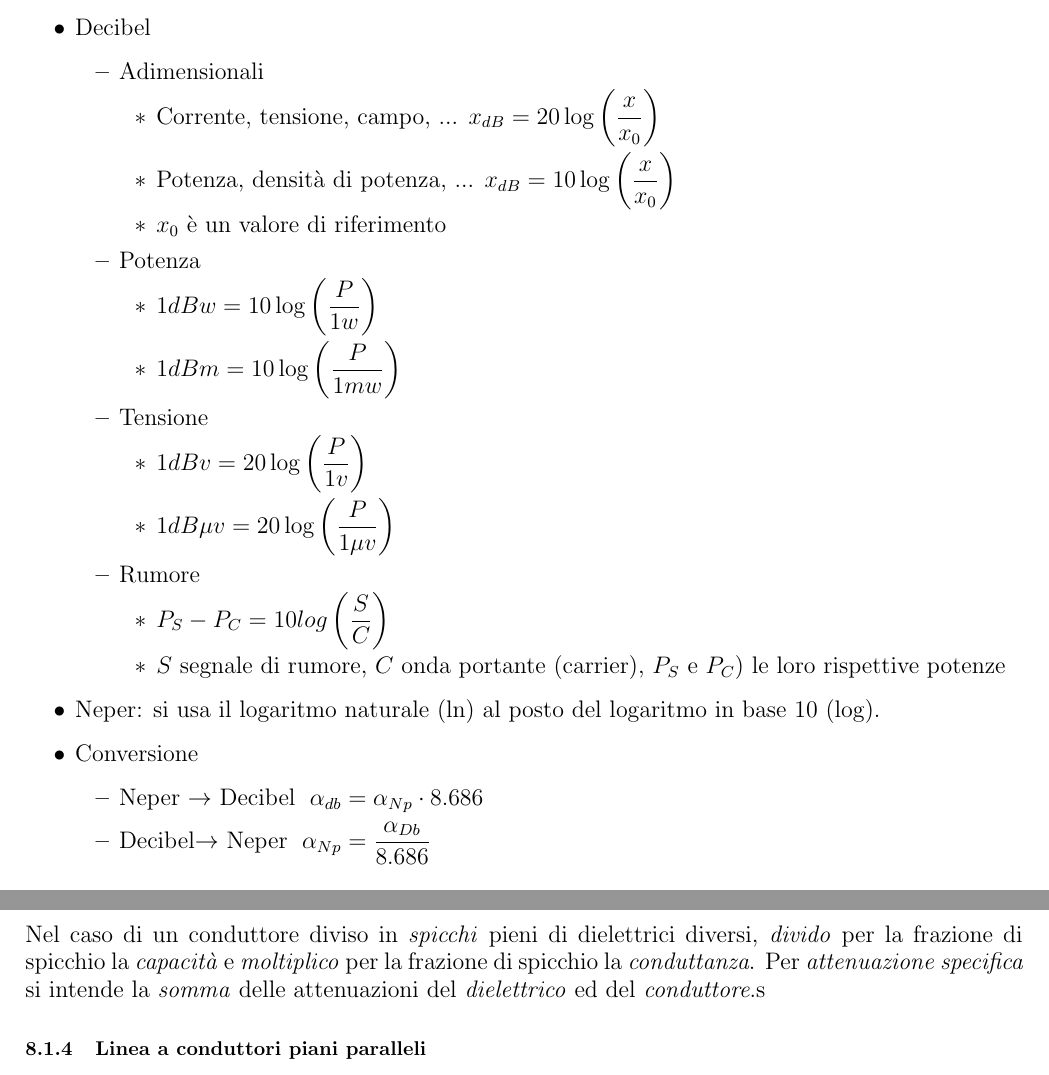
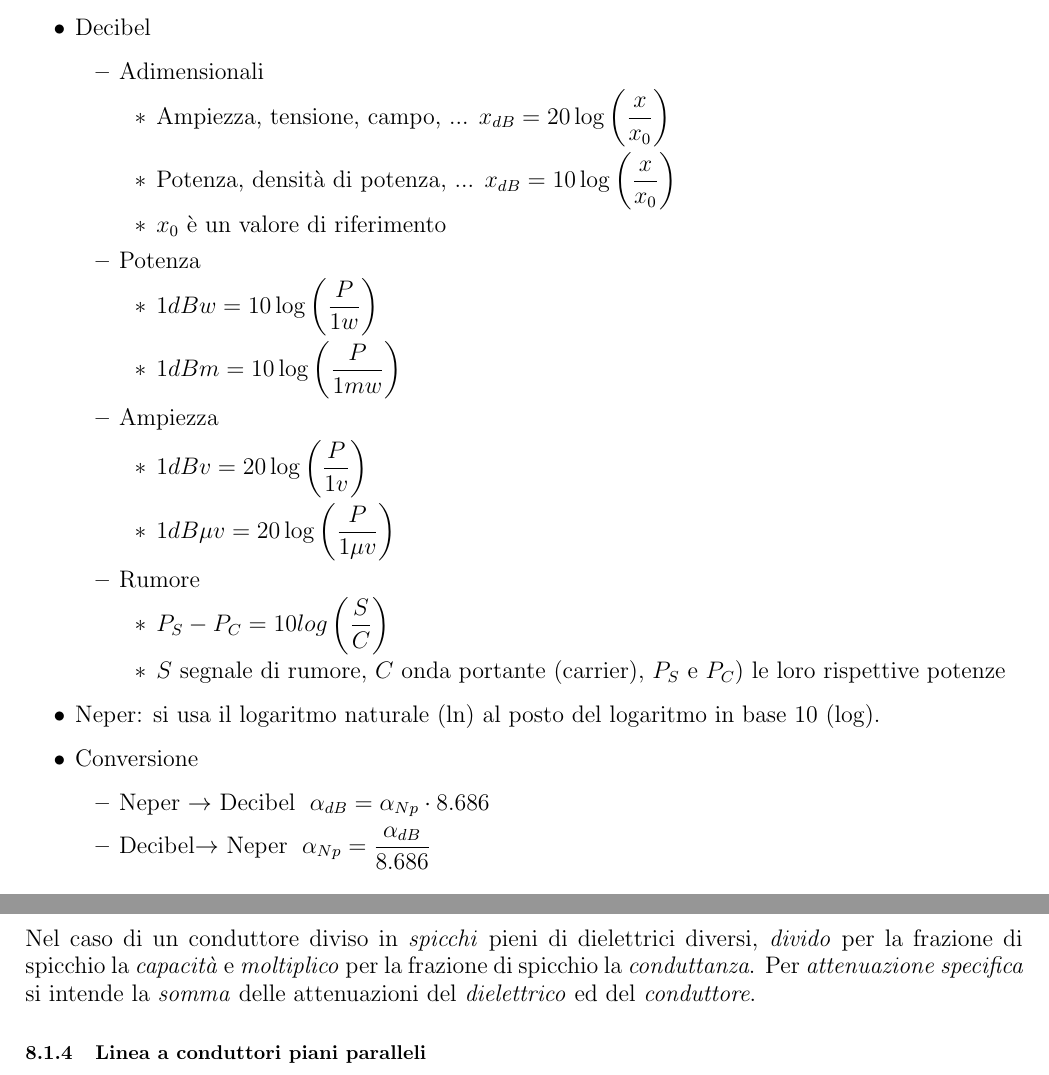
Before and after one commit to lorossi/formulario-campi-elettromagnetici, a LaTeX document (formulario_campi.tex): two parts of pages 6 and 19 of 28, joined at a grey line, cut so that both start at the same text. Compiled offline with pdfLaTeX.

Commit message:
aggiornate formule

```diff
--- a/formulario_campi.tex
+++ b/formulario_campi.tex
@@ -128,7 +128,7 @@ Assicurarsi di essere in modalità \textit{COMPLEX} prima di eseguire questi cal
 	\begin{itemize}
 		\item Adimensionali
 		\begin{itemize}
-			\item Corrente, tensione, campo, ... \( x_{dB} = 20 \log\left(\dfrac{x}{x_0}\right) \)
+			\item Ampiezza, tensione, campo, ... \( x_{dB} = 20 \log\left(\dfrac{x}{x_0}\right) \)
 			\item Potenza, densità di potenza, ... \( x_{dB} = 10 \log\left(\dfrac{x}{x_0}\right) \)
 			\item \(x_0\) è un valore di riferimento
 		\end{itemize}
@@ -137,7 +137,7 @@ Assicurarsi di essere in modalità \textit{COMPLEX} prima di eseguire questi cal
 			\item \(1 dBw = 10 \log\left(\dfrac{P}{1w}\right) \)
 			\item \(1 dBm = 10 \log\left(\dfrac{P}{1mw}\right) \)
 		\end{itemize}
-		\item Tensione
+		\item Ampiezza
 		\begin{itemize}
 			\item \(1 dBv = 20 \log\left(\dfrac{P}{1v}\right) \)
 			\item \(1 dB \mu v = 20 \log\left(\dfrac{P}{1 \mu v}\right) \)
@@ -151,8 +151,8 @@ Assicurarsi di essere in modalità \textit{COMPLEX} prima di eseguire questi cal
 	\item Neper: si usa il logaritmo naturale (\( \ln \)) al posto del logaritmo in base 10 (\(\log\)).
 	\item Conversione
 	\begin{itemize}
-		\item Neper \(\rightarrow\) Decibel \( \; \alpha_{db} = \alpha_{Np} \cdot 8.686 \)
-		\item Decibel\(\rightarrow\) Neper \( \; \alpha_{Np} = \dfrac{\alpha_{Db}}{8.686} \)
+		\item Neper \(\rightarrow\) Decibel \( \; \alpha_{dB} = \alpha_{Np} \cdot 8.686 \)
+		\item Decibel\(\rightarrow\) Neper \( \; \alpha_{Np} = \dfrac{\alpha_{dB}}{8.686} \)
 	\end{itemize}
 \end{itemize}
 
@@ -538,10 +538,10 @@ Mezzi ideali e senza perdite, onda elettromagnetica con componenti in \( x \) e
 	\item Resistenza per unità di lunghezza \( R = \dfrac{R_s}{2 \pi} \left( \dfrac{1}{a} + \dfrac{1}{b} \right) \)
 	\item Resistenza superficiale \( R_s = \sqrt{\dfrac{\pi f \mu}{\sigma}} = \sqrt{\dfrac{\omega \mu}{2 \sigma}} = \dfrac{1}{\sigma \delta} \)
 	\item Conduttanza per unità di lunghezza \( G = C \dfrac{\omega\epsilon"}{\epsilon'} = \dfrac{2 \pi \omega \epsilon"}{\ln\left(\dfrac{b}{a} \right)} \)
-	\item Campo elettrico nel conduttore \( E_r = \dfrac{|V|}{\ln \left( \dfrac{a}{b}\right) \dfrac{1}{r}} \)
+	\item Campo elettrico nel conduttore \( E_r = \dfrac{|V|}{\ln \left( \dfrac{a}{b}\right)} \dfrac{1}{r} \)
 \end{itemize}
 Nel caso di un conduttore diviso in \textit{spicchi} pieni di dielettrici diversi, \textit{divido} per la frazione di spicchio la \textit{capacità} e \textit{moltiplico} per la frazione di spicchio la \textit{conduttanza}.
-Per \textit{attenuazione specifica} si intende la \textit{somma} delle attenuazioni del \textit{dielettrico} ed del \textit{conduttore}.s
+Per \textit{attenuazione specifica} si intende la \textit{somma} delle attenuazioni del \textit{dielettrico} ed del \textit{conduttore}.
 
 \subsubsection{Linea a conduttori piani paralleli}
 \begin{itemize}
```
Also changed, not shown: README.md, formulario_campi.pdf, formulario_campi.tex (8 more changed lines).
